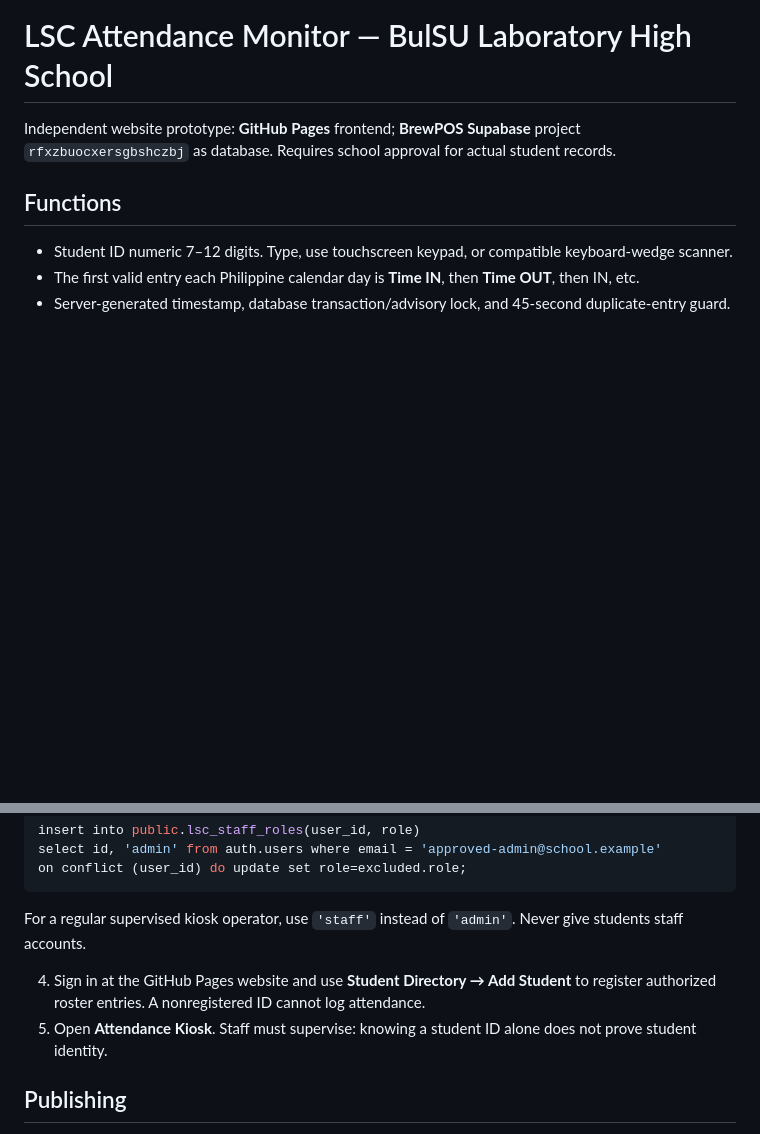
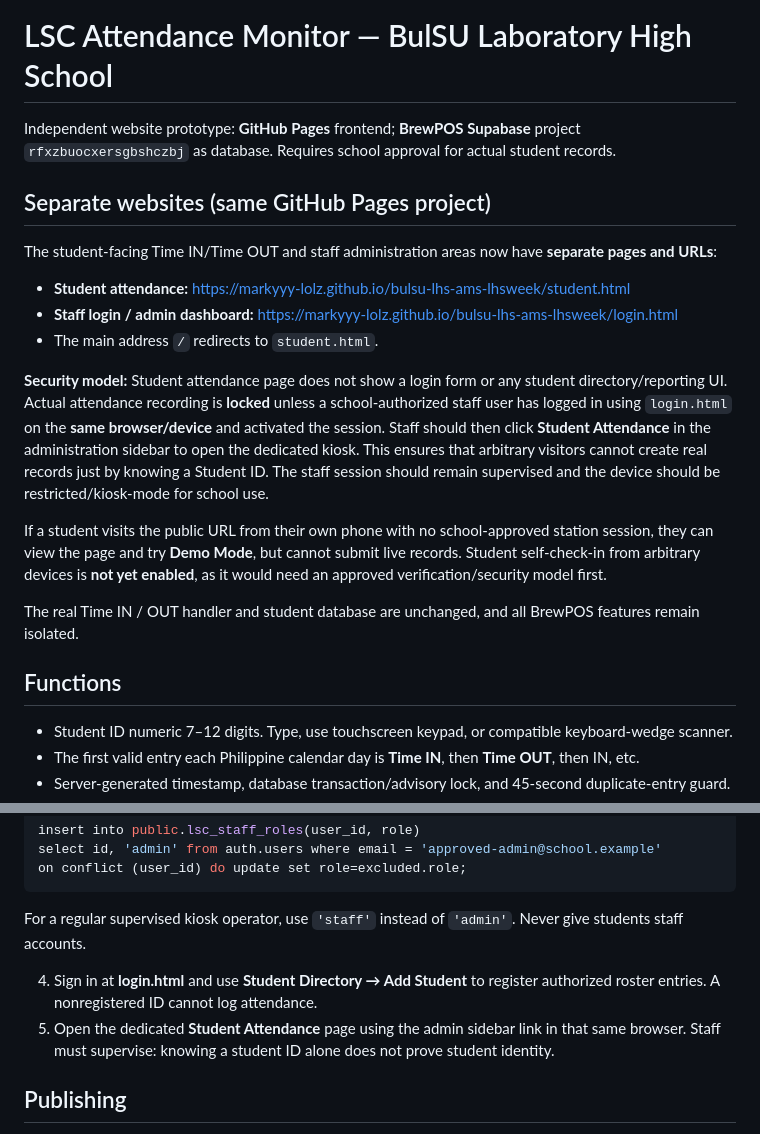
Before and after one commit to markyyy-lolz/bulsu-lhs-ams-lhsweek, a Markdown page: README.md, 2 parts joined by grey strips. Drawn GitHub-style; blank space fills up the shorter version.

Commit message:
Document distinct student and staff URLs plus authorized kiosk activation

```diff
--- a/README.md
+++ b/README.md
@@ -1,6 +1,21 @@
 # LSC Attendance Monitor — BulSU Laboratory High School
 
 Independent website prototype: **GitHub Pages** frontend; **BrewPOS Supabase** project `rfxzbuocxersgbshczbj` as database. Requires school approval for actual student records.
+
+
+## Separate websites (same GitHub Pages project)
+
+The student-facing Time IN/Time OUT and staff administration areas now have **separate pages and URLs**:
+
+- **Student attendance:** https://markyyy-lolz.github.io/bulsu-lhs-ams-lhsweek/student.html
+- **Staff login / admin dashboard:** https://markyyy-lolz.github.io/bulsu-lhs-ams-lhsweek/login.html
+- The main address `/` redirects to `student.html`.
+
+**Security model:** Student attendance page does not show a login form or any student directory/reporting UI. Actual attendance recording is **locked** unless a school-authorized staff user has logged in using `login.html` on the **same browser/device** and activated the session. Staff should then click **Student Attendance** in the administration sidebar to open the dedicated kiosk. This ensures that arbitrary visitors cannot create real records just by knowing a Student ID. The staff session should remain supervised and the device should be restricted/kiosk-mode for school use.
+
+If a student visits the public URL from their own phone with no school-approved station session, they can view the page and try **Demo Mode**, but cannot submit live records. Student self-check-in from arbitrary devices is **not yet enabled**, as it would need an approved verification/security model first.
+
+The real Time IN / OUT handler and student database are unchanged, and all BrewPOS features remain isolated.
 
 ## Functions
 - Student ID numeric 7–12 digits. Type, use touchscreen keypad, or compatible keyboard-wedge scanner.
@@ -23,8 +38,8 @@ on conflict (user_id) do update set role=excluded.role;
 
 For a regular supervised kiosk operator, use `'staff'` instead of `'admin'`. Never give students staff accounts.
 
-4. Sign in at the GitHub Pages website and use **Student Directory → Add Student** to register authorized roster entries. A nonregistered ID cannot log attendance.
-5. Open **Attendance Kiosk**. Staff must supervise: knowing a student ID alone does not prove student identity.
+4. Sign in at **login.html** and use **Student Directory → Add Student** to register authorized roster entries. A nonregistered ID cannot log attendance.
+5. Open the dedicated **Student Attendance** page using the admin sidebar link in that same browser. Staff must supervise: knowing a student ID alone does not prove student identity.
 
 ## Publishing
 Workflow `.github/workflows/pages.yml` tries to enable GitHub Pages on pushes to main. If needed, open the repository's **Settings → Pages**, choose **GitHub Actions** as publishing source, and rerun. Expected website URL:
```
